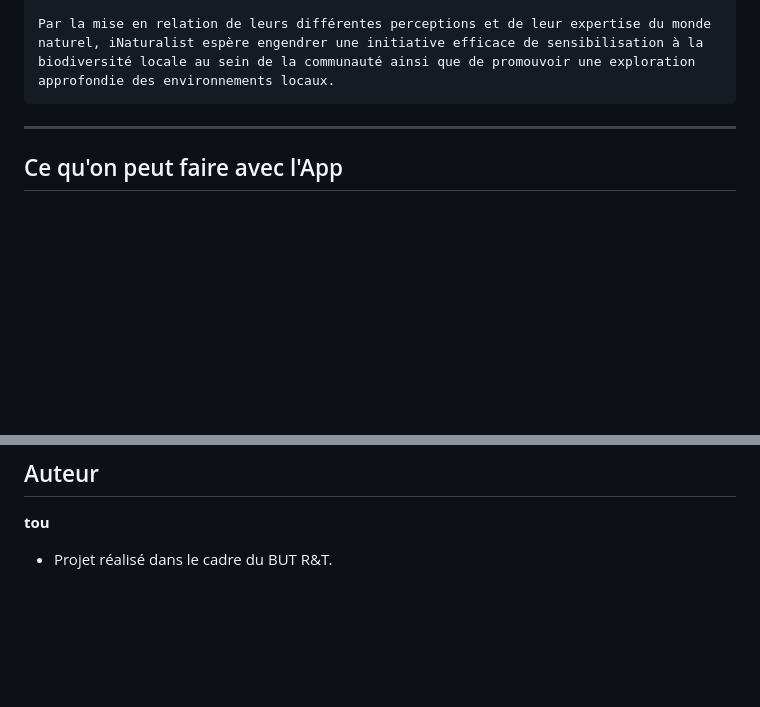
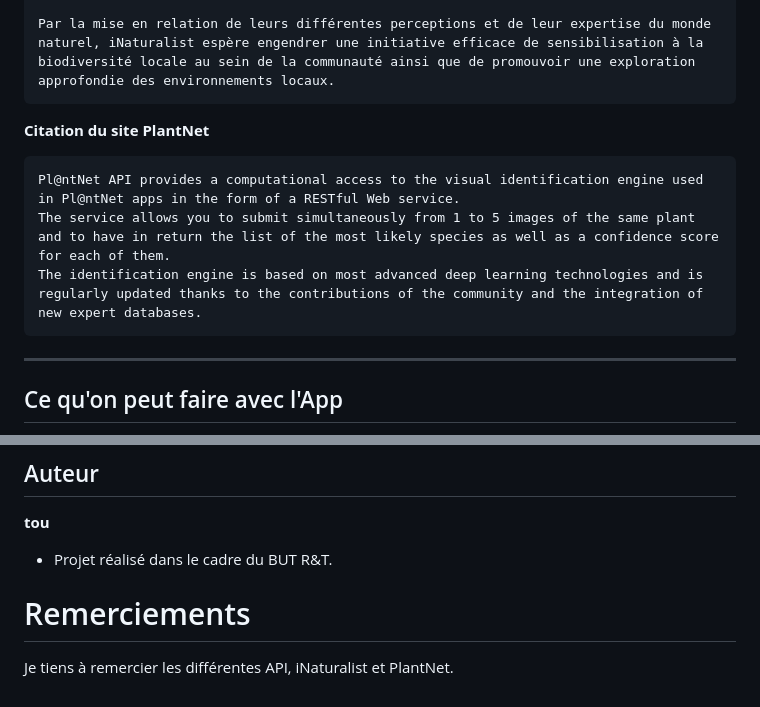
Before and after one commit to tou0/biopwa, a Markdown page: README.md, 2 parts joined by grey strips. GitHub-like rendering; blank space fills up the shorter version.

````diff
--- a/README.md
+++ b/README.md
@@ -30,6 +30,13 @@ Nous encourageons la participation d'une large variété d'amoureux de la nature
 
 
 Par la mise en relation de leurs différentes perceptions et de leur expertise du monde naturel, iNaturalist espère engendrer une initiative efficace de sensibilisation à la biodiversité locale au sein de la communauté ainsi que de promouvoir une exploration approfondie des environnements locaux.
+```
+
+**Citation du site PlantNet**
+```text
+Pl@ntNet API provides a computational access to the visual identification engine used in Pl@ntNet apps in the form of a RESTful Web service.
+The service allows you to submit simultaneously from 1 to 5 images of the same plant and to have in return the list of the most likely species as well as a confidence score for each of them.
+The identification engine is based on most advanced deep learning technologies and is regularly updated thanks to the contributions of the community and the integration of new expert databases.
 ```
 ---
 
@@ -112,3 +119,7 @@ BioQuartier/
 
 **tou**
 * Projet réalisé dans le cadre du BUT R&T.
+
+# Remerciements
+
+Je tiens à remercier les différentes API, iNaturalist et PlantNet.
````
